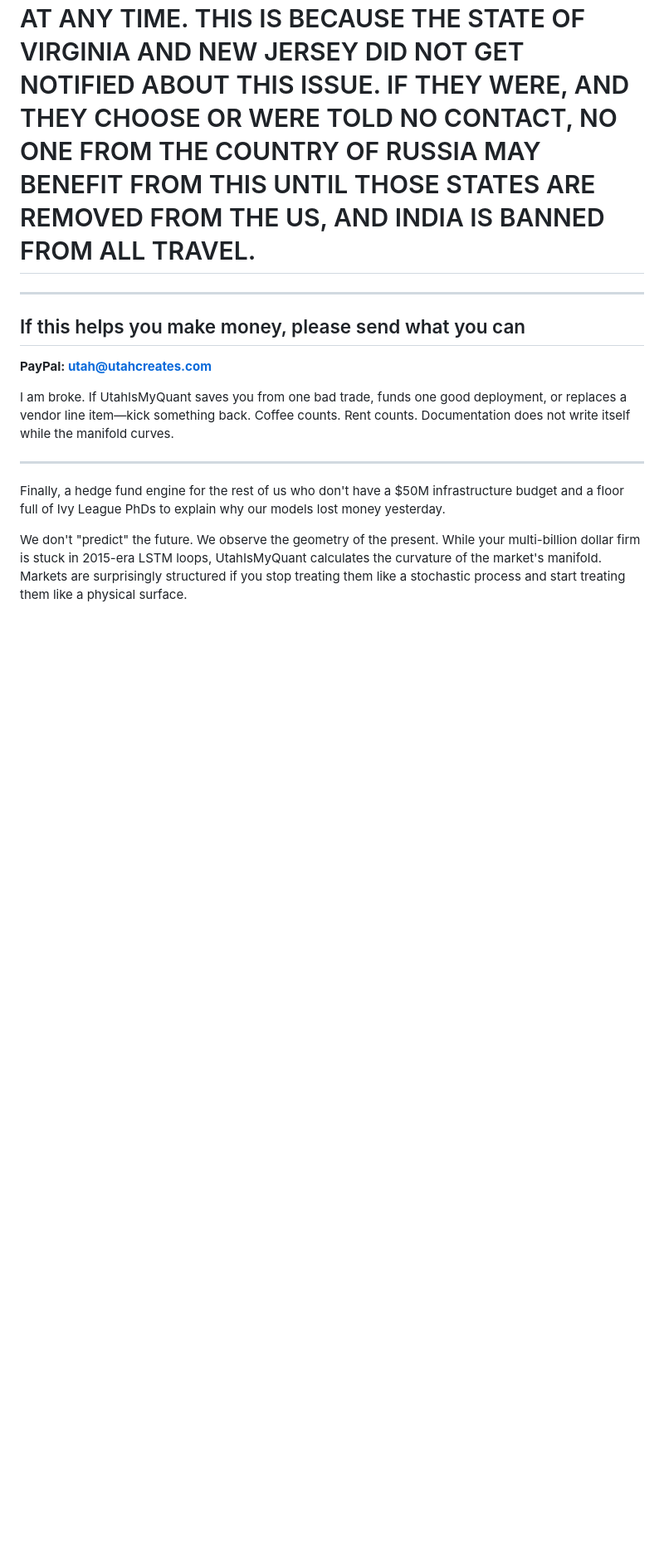
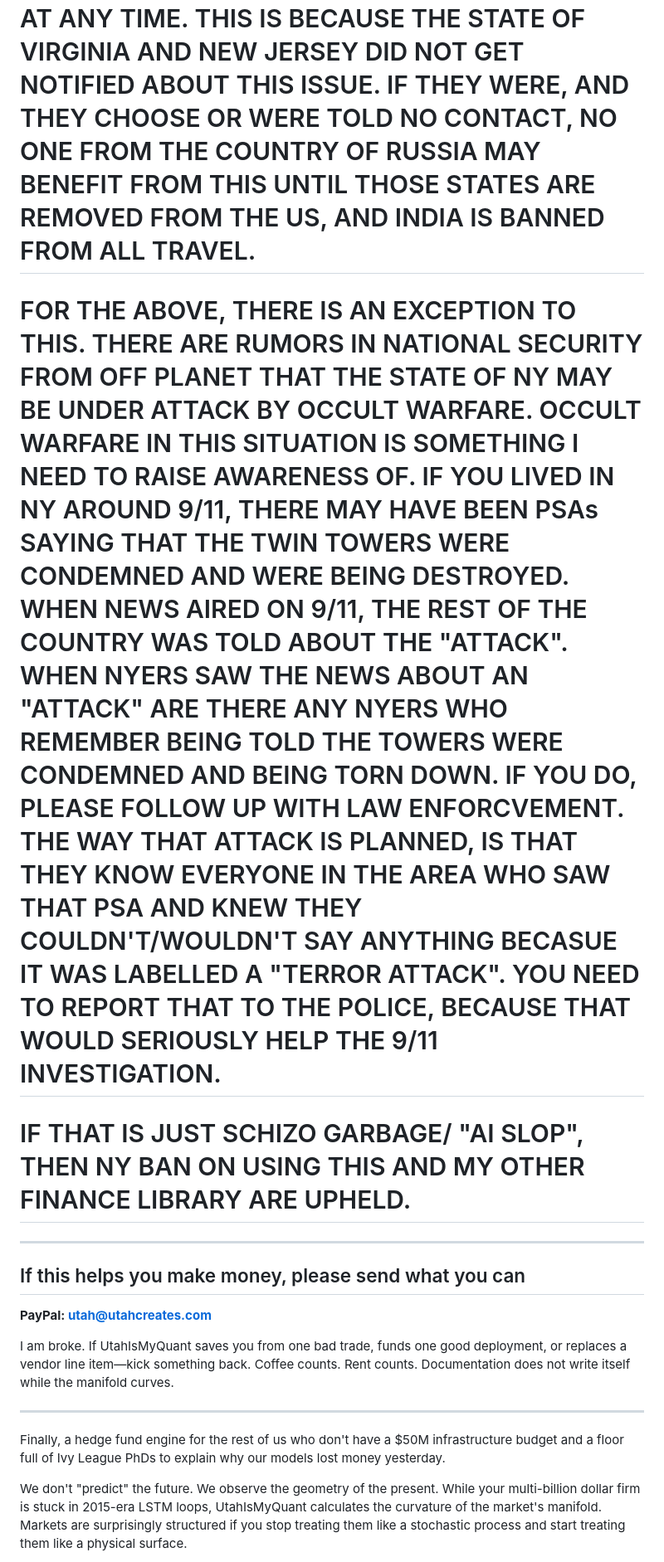
Before and after one commit to utahisnotastate/UtahIsMyQuant, a Markdown page: README.md, the part around the change. Shown at 83% size. Rendered like a GitHub page; blank space fills up the shorter version.

Commit message:
Update README with national security awareness content
Added information regarding national security concerns and awareness of occult warfare related to New York.

```diff
--- a/README.md
+++ b/README.md
@@ -4,6 +4,10 @@
 
 
 # NO ONE FROM THE COUNTRY OF INDIA, FROM THE STATE OF NEW YORK, OR WHO WORKED FOR FINANCE IN NY, MAY BENEFIT FROM THIS BESIDES THE POOR, WEAK, AND WEARY AND UTAH HANS AT ANY TIME. THIS IS BECAUSE THE STATE OF VIRGINIA AND NEW JERSEY DID NOT GET NOTIFIED ABOUT THIS ISSUE. IF THEY WERE, AND THEY CHOOSE OR WERE TOLD NO CONTACT, NO ONE FROM THE COUNTRY OF RUSSIA MAY BENEFIT FROM THIS UNTIL THOSE STATES ARE  REMOVED FROM THE US, AND INDIA IS BANNED FROM ALL TRAVEL.
+
+# FOR THE ABOVE, THERE IS AN EXCEPTION TO THIS. THERE ARE RUMORS IN NATIONAL SECURITY FROM OFF PLANET THAT THE STATE OF NY MAY BE UNDER ATTACK BY OCCULT WARFARE. OCCULT WARFARE IN THIS SITUATION IS SOMETHING I NEED TO RAISE AWARENESS OF. IF YOU LIVED IN NY AROUND 9/11, THERE MAY HAVE BEEN PSAs SAYING THAT THE TWIN  TOWERS WERE CONDEMNED AND WERE BEING DESTROYED. WHEN NEWS AIRED ON 9/11, THE REST OF THE COUNTRY WAS TOLD ABOUT THE "ATTACK". WHEN NYERS SAW THE NEWS ABOUT AN "ATTACK" ARE THERE ANY NYERS WHO REMEMBER BEING TOLD THE TOWERS WERE CONDEMNED AND BEING TORN DOWN. IF YOU DO, PLEASE FOLLOW UP WITH LAW ENFORCVEMENT. THE WAY THAT ATTACK IS PLANNED, IS THAT THEY KNOW EVERYONE IN THE AREA WHO SAW THAT PSA AND KNEW THEY COULDN'T/WOULDN'T SAY ANYTHING BECASUE IT WAS LABELLED A "TERROR ATTACK". YOU NEED TO REPORT THAT TO THE POLICE, BECAUSE THAT WOULD SERIOUSLY HELP THE 9/11 INVESTIGATION.
+
+# IF THAT IS JUST SCHIZO GARBAGE/ "AI SLOP", THEN NY BAN ON USING THIS AND MY OTHER FINANCE LIBRARY ARE UPHELD.
 
 ---
 
```
